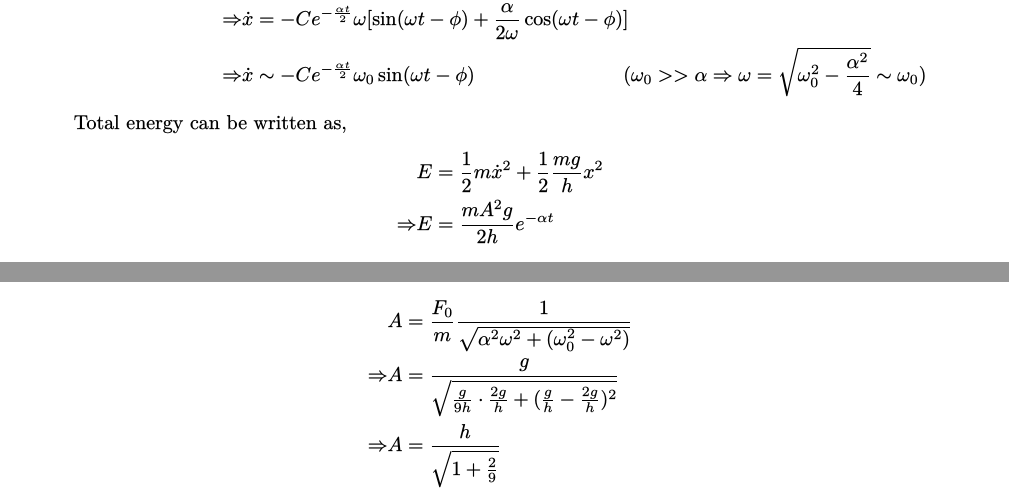
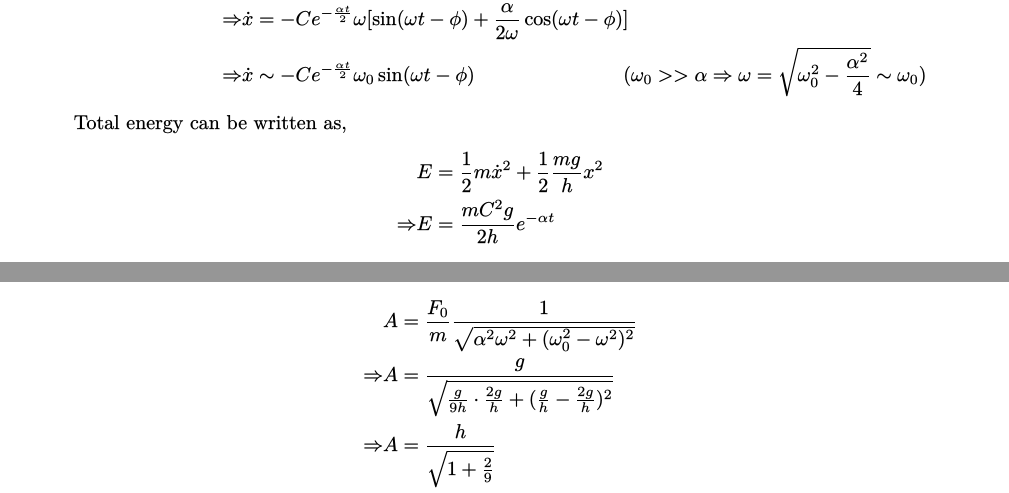
Before and after one commit to TheSillyCoder/tex, a LaTeX problem sheet (PH2101/assignment04/assignment04.tex): two parts of pages 3 and 4 of 4, joined at a grey line, cut so that both start at the same text. The pictures show the PDF file PH2101/assignment04/assignment04.pdf that the author committed with the source.

Commit message:
correction

```diff
--- a/PH2101/assignment04/assignment04.tex
+++ b/PH2101/assignment04/assignment04.tex
@@ -172,7 +172,7 @@
                 Total energy can be written as,
                 \begin{align*}
                     &E = \frac{1}{2}m\dot{x}^2 + \frac{1}{2}\frac{mg}{h}x^2 \\
-                    \Rightarrow &E = \frac{mA^2g}{2h}e^{-\alpha t}
+                    \Rightarrow &E = \frac{mC^2g}{2h}e^{-\alpha t}
                 \end{align*}
                 We are given that, $E(t) = \frac{1}{e}E(0) \Rightarrow e^{-\alpha t} = \frac{1}{e} \Rightarrow t = \frac{1}{\alpha} = 3\sqrt{\frac{h}{g}}$
 
@@ -187,7 +187,7 @@
                 \end{figure}
             \item The amplitude of the steady state response can be obtained as:
                 \begin{align*}
-                    &A = \frac{F_0}{m} \frac{1}{\sqrt{\alpha^2\omega^2 + (\omega_0^2 - \omega^2)}} \\
+                    &A = \frac{F_0}{m} \frac{1}{\sqrt{\alpha^2\omega^2 + (\omega_0^2 - \omega^2)^2}} \\
                     \Rightarrow &A = \frac{g}{\sqrt{\frac{g}{9h}\cdot \frac{2g}{h} + (\frac{g}{h} - \frac{2g}{h})^2}} \\
                     \Rightarrow &A = \frac{h}{\sqrt{1 + \frac{2}{9}}} \\
                     \Rightarrow &\boxed{A = \frac{3h}{\sqrt{11}}}
```
Also changed, not shown: PH2101/assignment04/assignment04.pdf.
